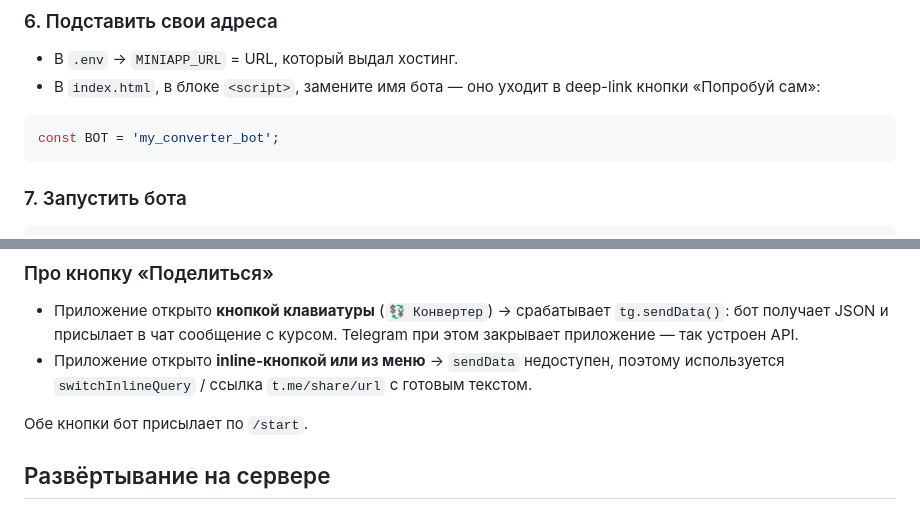
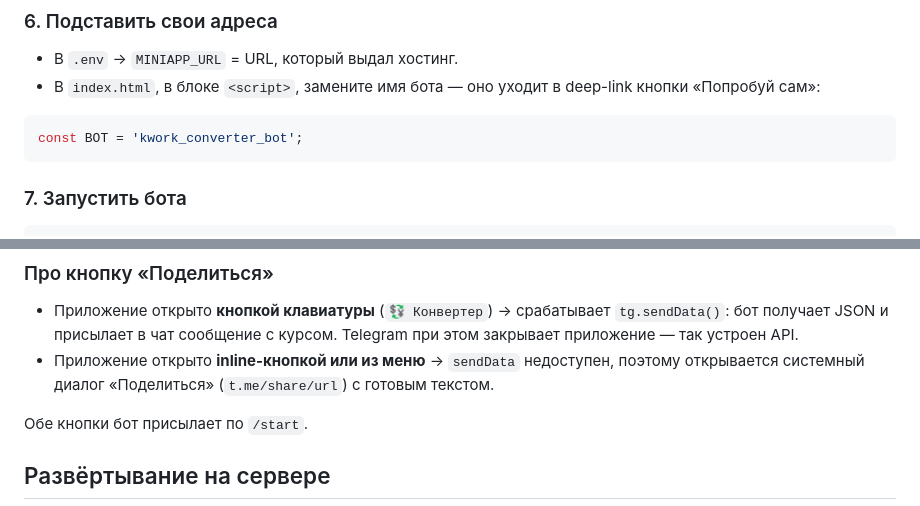
Before and after one commit to qxthnzy/tg-currency-converter, a Markdown page: README.md, 2 parts joined by grey strips. Rendered like a GitHub page.

Commit message:
Fix share button

````diff
--- a/README.md
+++ b/README.md
@@ -112,7 +112,7 @@ npx vercel --prod
 - В `index.html`, в блоке `<script>`, замените имя бота — оно уходит в deep-link кнопки «Попробуй сам»:
 
 ```js
-const BOT = 'my_converter_bot';
+const BOT = 'kwork_converter_bot';
 ```
 
 ### 7. Запустить бота
@@ -161,7 +161,7 @@ conv/
 - Приложение открыто **кнопкой клавиатуры** (`💱 Конвертер`) → срабатывает `tg.sendData()`:
   бот получает JSON и присылает в чат сообщение с курсом. Telegram при этом закрывает приложение — так устроен API.
 - Приложение открыто **inline-кнопкой или из меню** → `sendData` недоступен, поэтому
-  используется `switchInlineQuery` / ссылка `t.me/share/url` с готовым текстом.
+  открывается системный диалог «Поделиться» (`t.me/share/url`) с готовым текстом.
 
 Обе кнопки бот присылает по `/start`.
 
````
